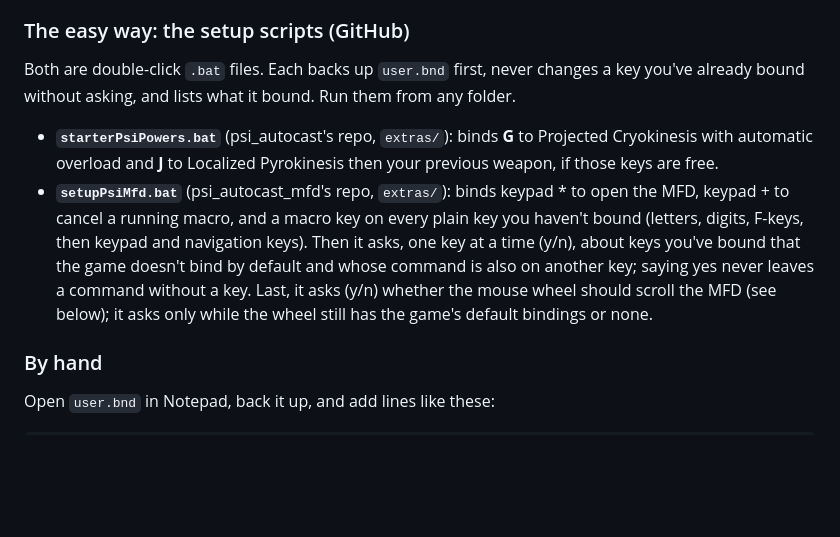
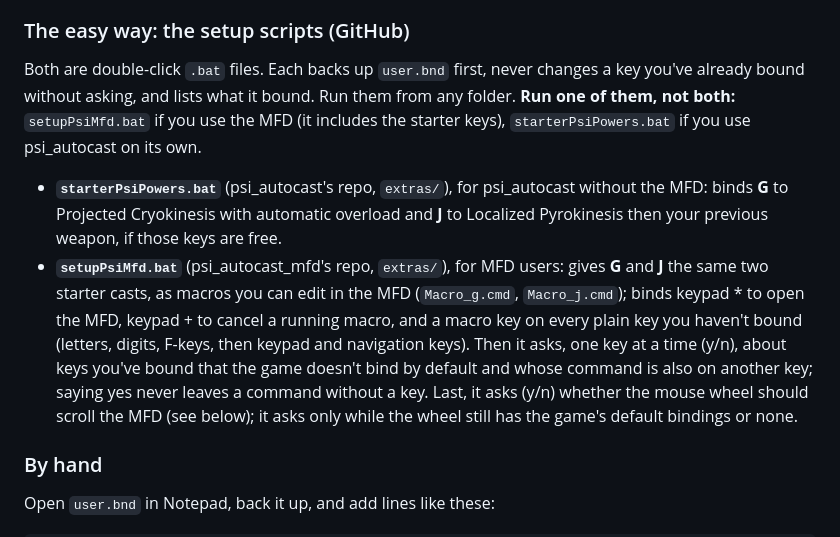
Before and after one commit to feygon/SS2PsiAutocast, a Markdown page: SETUP_GUIDE.md, the part around the change. Drawn GitHub-style; blank space fills up the shorter version.

Commit message:
Docs: setupPsiMfd.bat includes the starter keys; starterPsiPowers.bat is for psi_autocast without the MFD
Co-Authored-By: Claude Opus 5.5 (1M context) <noreply@anthropic.com>
Claude-Session: https://claude.ai/code/session_01RZehEf279AbJAMUgKTUWWz

```diff
--- a/SETUP_GUIDE.md
+++ b/SETUP_GUIDE.md
@@ -46,10 +46,10 @@ Key bindings live in `user.bnd`, in your Saved Games folder above. **The game mu
 
 ### The easy way: the setup scripts (GitHub)
 
-Both are double-click `.bat` files. Each backs up `user.bnd` first, never changes a key you've already bound without asking, and lists what it bound. Run them from any folder.
+Both are double-click `.bat` files. Each backs up `user.bnd` first, never changes a key you've already bound without asking, and lists what it bound. Run them from any folder. **Run one of them, not both:** `setupPsiMfd.bat` if you use the MFD (it includes the starter keys), `starterPsiPowers.bat` if you use psi_autocast on its own.
 
-- **`starterPsiPowers.bat`** (psi_autocast's repo, `extras/`): binds **G** to Projected Cryokinesis with automatic overload and **J** to Localized Pyrokinesis then your previous weapon, if those keys are free.
-- **`setupPsiMfd.bat`** (psi_autocast_mfd's repo, `extras/`): binds keypad * to open the MFD, keypad + to cancel a running macro, and a macro key on every plain key you haven't bound (letters, digits, F-keys, then keypad and navigation keys). Then it asks, one key at a time (y/n), about keys you've bound that the game doesn't bind by default and whose command is also on another key; saying yes never leaves a command without a key. Last, it asks (y/n) whether the mouse wheel should scroll the MFD (see below); it asks only while the wheel still has the game's default bindings or none.
+- **`starterPsiPowers.bat`** (psi_autocast's repo, `extras/`), for psi_autocast without the MFD: binds **G** to Projected Cryokinesis with automatic overload and **J** to Localized Pyrokinesis then your previous weapon, if those keys are free.
+- **`setupPsiMfd.bat`** (psi_autocast_mfd's repo, `extras/`), for MFD users: gives **G** and **J** the same two starter casts, as macros you can edit in the MFD (`Macro_g.cmd`, `Macro_j.cmd`); binds keypad * to open the MFD, keypad + to cancel a running macro, and a macro key on every plain key you haven't bound (letters, digits, F-keys, then keypad and navigation keys). Then it asks, one key at a time (y/n), about keys you've bound that the game doesn't bind by default and whose command is also on another key; saying yes never leaves a command without a key. Last, it asks (y/n) whether the mouse wheel should scroll the MFD (see below); it asks only while the wheel still has the game's default bindings or none.
 
 ### By hand
 
```
Also changed, not shown: README.md (+1 -1 lines).
